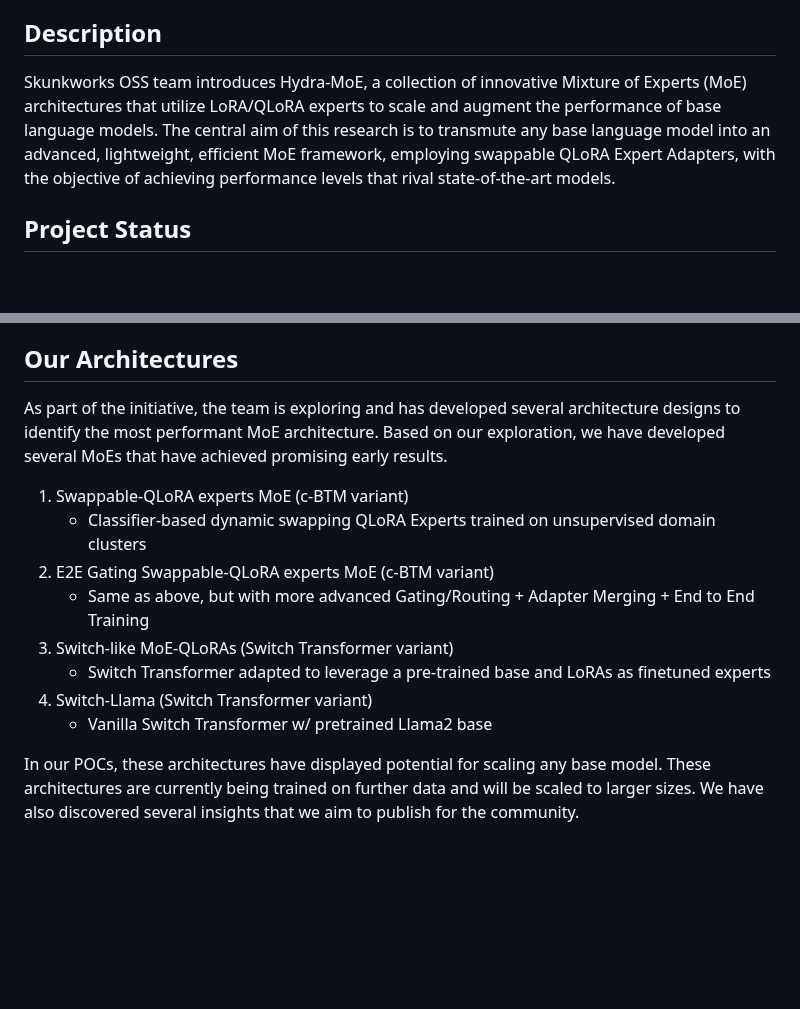
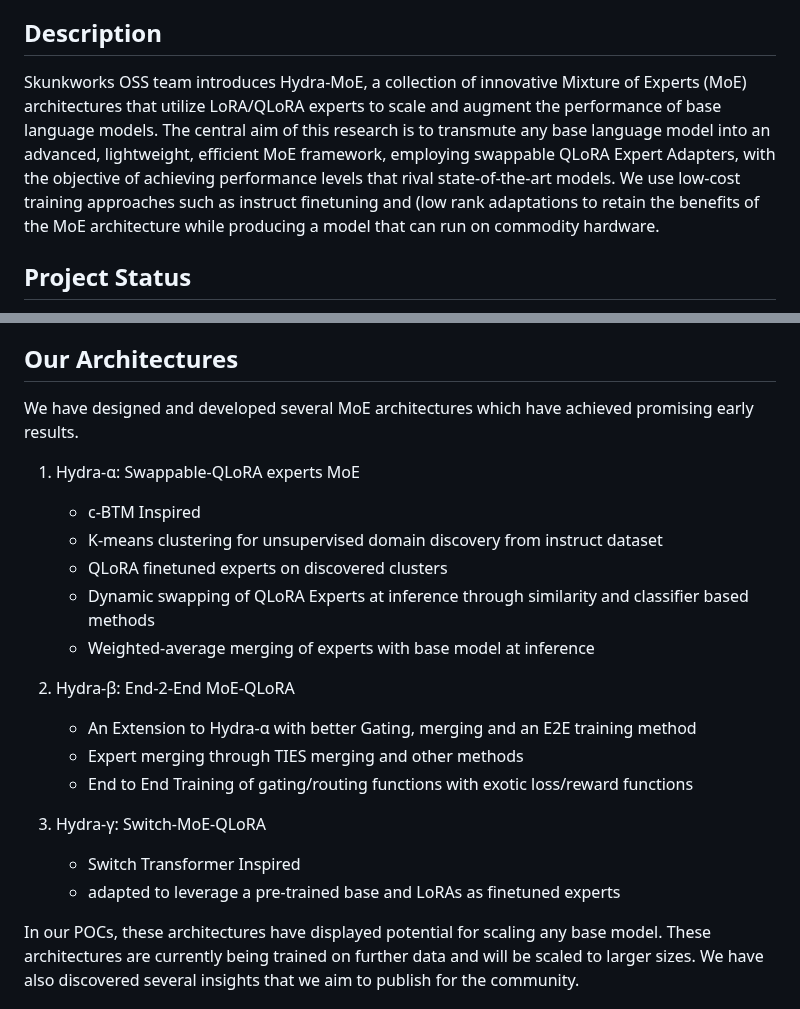
Before and after one commit to SkunkworksAI/hydra-moe, a Markdown page: README.md, 2 parts joined by grey strips. Drawn GitHub-style; blank space fills up the shorter version.

```diff
--- a/README.md
+++ b/README.md
@@ -9,7 +9,7 @@ Open Source Mixture of Experts (MoE) architecture to enable OSS AI to achieve SO
 
 ## Description
 
-Skunkworks OSS team introduces Hydra-MoE, a collection of innovative Mixture of Experts (MoE) architectures that utilize LoRA/QLoRA experts to scale and augment the performance of base language models. The central aim of this research is to transmute any base language model into an advanced, lightweight, efficient MoE framework, employing swappable QLoRA Expert Adapters, with the objective of achieving performance levels that rival state-of-the-art models.
+Skunkworks OSS team introduces Hydra-MoE, a collection of innovative Mixture of Experts (MoE) architectures that utilize LoRA/QLoRA experts to scale and augment the performance of base language models. The central aim of this research is to transmute any base language model into an advanced, lightweight, efficient MoE framework, employing swappable QLoRA Expert Adapters, with the objective of achieving performance levels that rival state-of-the-art models. We use low-cost training approaches such as instruct finetuning and (low rank adaptations to retain the benefits of the MoE architecture while producing a model that can run on commodity hardware.
 
 ## Project Status
 
@@ -24,16 +24,24 @@ Our objectives for this project are:
 
 ## Our Architectures
 
-As part of the initiative, the team is exploring and has developed several architecture designs to identify the most performant MoE architecture. Based on our exploration, we have developed several MoEs that have achieved promising early results.
+We have designed and developed several MoE architectures which have achieved promising early results.
 
-1. Swappable-QLoRA experts MoE (c-BTM variant)
-   - Classifier-based dynamic swapping QLoRA Experts trained on unsupervised domain clusters
-3. E2E Gating Swappable-QLoRA experts MoE (c-BTM variant)
-   - Same as above, but with more advanced Gating/Routing + Adapter Merging + End to End Training
-4. Switch-like MoE-QLoRAs (Switch Transformer variant)
-   - Switch Transformer adapted to leverage a pre-trained base and LoRAs as finetuned experts
-5. Switch-Llama (Switch Transformer variant)
-   - Vanilla Switch Transformer w/ pretrained Llama2 base
+1. Hydra-α: Swappable-QLoRA experts MoE
+   - c-BTM Inspired
+   - K-means clustering for unsupervised domain discovery from instruct dataset
+   - QLoRA finetuned experts on discovered clusters
+   - Dynamic swapping of QLoRA Experts at inference through similarity and classifier based methods
+   - Weighted-average merging of experts with base model at inference
+
+2. Hydra-β: End-2-End MoE-QLoRA
+   - An Extension to Hydra-α with better Gating, merging and an E2E training method
+   - Expert merging through TIES merging and other methods
+   - End to End Training of gating/routing functions with exotic loss/reward functions
+
+3. Hydra-γ: Switch-MoE-QLoRA
+   - Switch Transformer Inspired
+   - adapted to leverage a pre-trained base and LoRAs as finetuned experts
+
 
 In our POCs, these architectures have displayed potential for scaling any base model. These architectures are currently being trained on further data and will be scaled to larger sizes. We have also discovered several insights that we aim to publish for the community.
 
```
